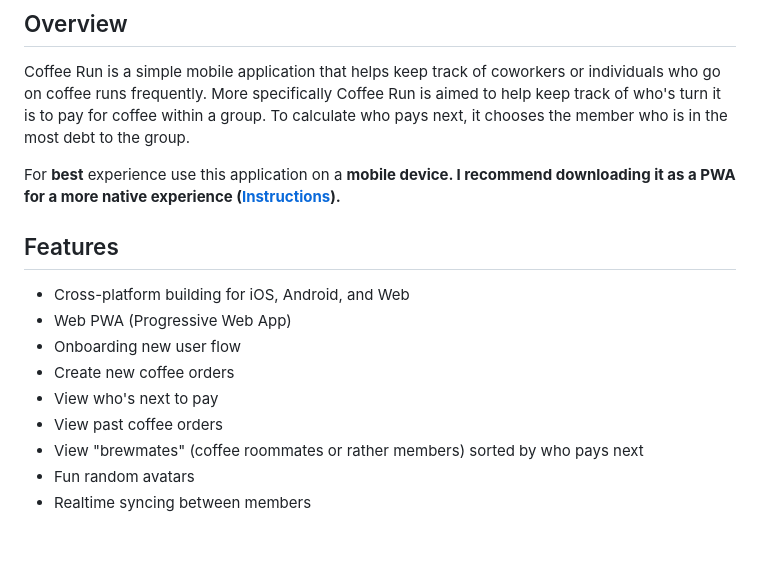
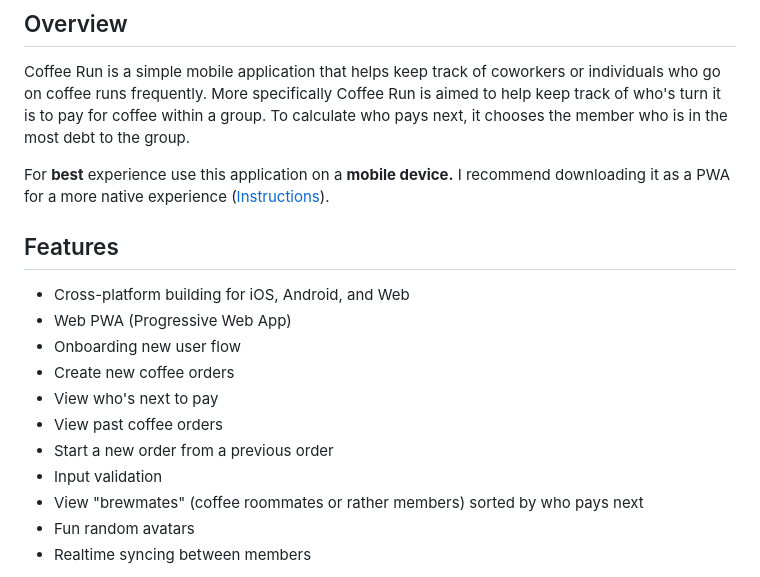
Before and after one commit to dylan-sharp/coffee_run, a Markdown page: README.md, the part around the change. GitHub-like rendering; blank space fills up the shorter version.

```diff
--- a/README.md
+++ b/README.md
@@ -4,7 +4,7 @@
 
 Coffee Run is a simple mobile application that helps keep track of coworkers or individuals who go on coffee runs frequently. More specifically Coffee Run is aimed to help keep track of who's turn it is to pay for coffee within a group. To calculate who pays next, it chooses the member who is in the most debt to the group.
 
-For **best** experience use this application on a **mobile device. I recommend downloading it as a PWA for a more native experience ([Instructions](https://mobilesyrup.com/2020/05/24/how-install-progressive-web-app-pwa-android-ios-pc-mac/)).**
+For **best** experience use this application on a **mobile device.** I recommend downloading it as a PWA for a more native experience ([Instructions](https://mobilesyrup.com/2020/05/24/how-install-progressive-web-app-pwa-android-ios-pc-mac/)).
 
 ## Features
 
@@ -14,6 +14,8 @@ For **best** experience use this application on a **mobile device. I recommend d
 - Create new coffee orders
 - View who's next to pay
 - View past coffee orders
+- Start a new order from a previous order
+- Input validation
 - View "brewmates" (coffee roommates or rather members) sorted by who pays next
 - Fun random avatars
 - Realtime syncing between members
```
